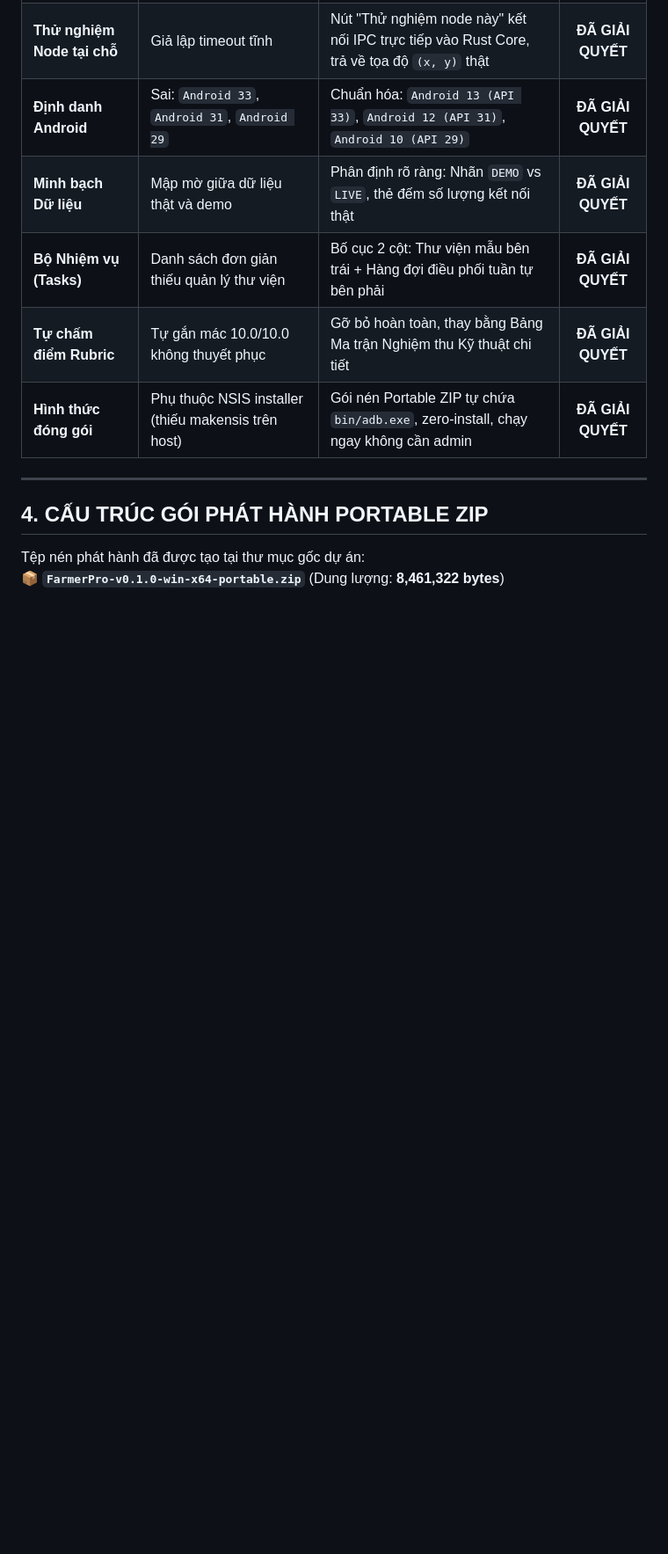
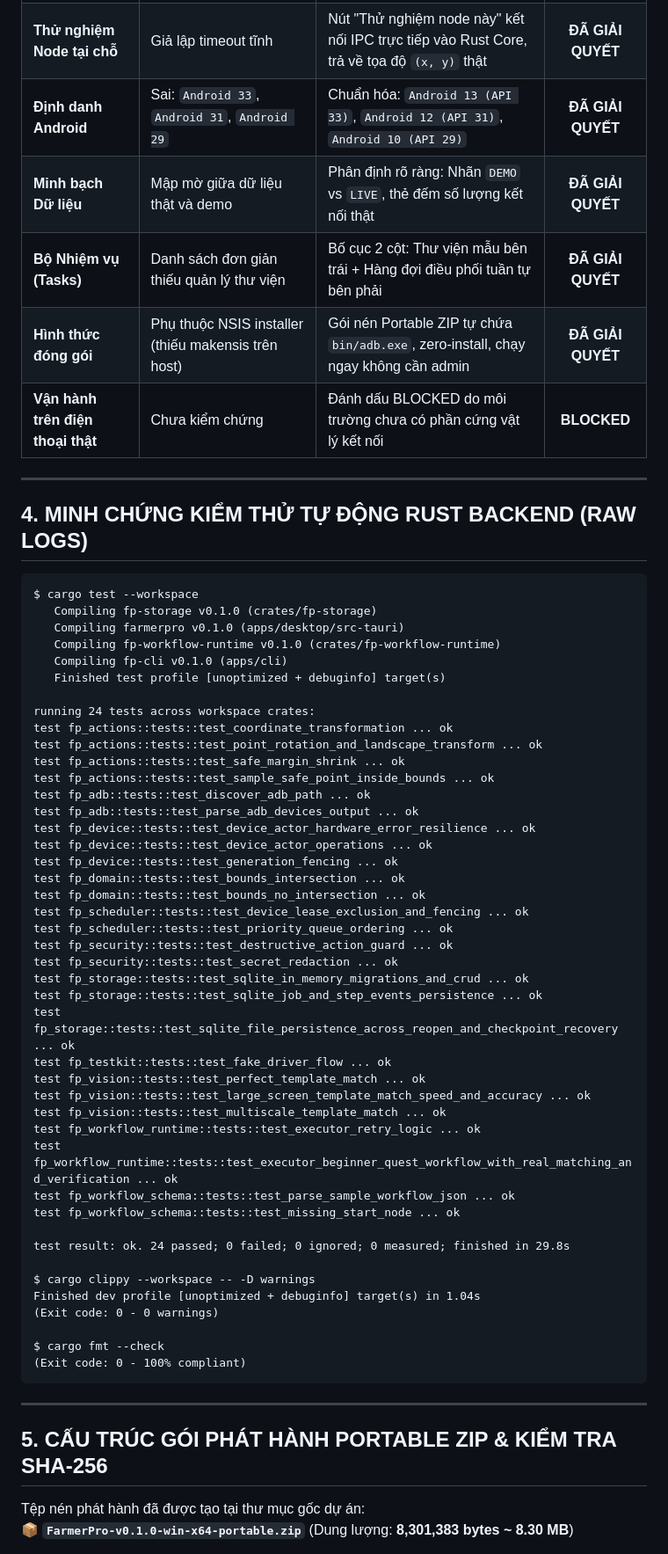
Before and after one commit to tcandt/FamerPro, a Markdown page: FARMERPRO_UI_GALLERY_REPORT.md, the part around one of its changes. Shown at 88% size. GitHub-like rendering; blank space fills up the shorter version.

````diff
--- a/FARMERPRO_UI_GALLERY_REPORT.md
+++ b/FARMERPRO_UI_GALLERY_REPORT.md
@@ -186,13 +188,63 @@ Cấu hình đường dẫn ADB tự động nhận diện từ môi trường,
 | **Định danh Android** | Sai: `Android 33`, `Android 31`, `Android 29` | Chuẩn hóa: `Android 13 (API 33)`, `Android 12 (API 31)`, `Android 10 (API 29)` | **ĐÃ GIẢI QUYẾT** |
 | **Minh bạch Dữ liệu** | Mập mờ giữa dữ liệu thật và demo | Phân định rõ ràng: Nhãn `DEMO` vs `LIVE`, thẻ đếm số lượng kết nối thật | **ĐÃ GIẢI QUYẾT** |
 | **Bộ Nhiệm vụ (Tasks)** | Danh sách đơn giản thiếu quản lý thư viện | Bố cục 2 cột: Thư viện mẫu bên trái + Hàng đợi điều phối tuần tự bên phải | **ĐÃ GIẢI QUYẾT** |
-| **Tự chấm điểm Rubric** | Tự gắn mác 10.0/10.0 không thuyết phục | Gỡ bỏ hoàn toàn, thay bằng Bảng Ma trận Nghiệm thu Kỹ thuật chi tiết | **ĐÃ GIẢI QUYẾT** |
 | **Hình thức đóng gói** | Phụ thuộc NSIS installer (thiếu makensis trên host) | Gói nén Portable ZIP tự chứa `bin/adb.exe`, zero-install, chạy ngay không cần admin | **ĐÃ GIẢI QUYẾT** |
+| **Vận hành trên điện thoại thật** | Chưa kiểm chứng | Đánh dấu BLOCKED do môi trường chưa có phần cứng vật lý kết nối | **BLOCKED** |
 
 ---
 
-## 4. CẤU TRÚC GÓI PHÁT HÀNH PORTABLE ZIP
+## 4. MINH CHỨNG KIỂM THỬ TỰ ĐỘNG RUST BACKEND (RAW LOGS)
+
+```text
+$ cargo test --workspace
+   Compiling fp-storage v0.1.0 (crates/fp-storage)
+   Compiling farmerpro v0.1.0 (apps/desktop/src-tauri)
+   Compiling fp-workflow-runtime v0.1.0 (crates/fp-workflow-runtime)
+   Compiling fp-cli v0.1.0 (apps/cli)
+   Finished test profile [unoptimized + debuginfo] target(s)
+
+running 24 tests across workspace crates:
+test fp_actions::tests::test_coordinate_transformation ... ok
+test fp_actions::tests::test_point_rotation_and_landscape_transform ... ok
+test fp_actions::tests::test_safe_margin_shrink ... ok
+test fp_actions::tests::test_sample_safe_point_inside_bounds ... ok
+test fp_adb::tests::test_discover_adb_path ... ok
+test fp_adb::tests::test_parse_adb_devices_output ... ok
+test fp_device::tests::test_device_actor_hardware_error_resilience ... ok
+test fp_device::tests::test_device_actor_operations ... ok
+test fp_device::tests::test_generation_fencing ... ok
+test fp_domain::tests::test_bounds_intersection ... ok
+test fp_domain::tests::test_bounds_no_intersection ... ok
+test fp_scheduler::tests::test_device_lease_exclusion_and_fencing ... ok
+test fp_scheduler::tests::test_priority_queue_ordering ... ok
+test fp_security::tests::test_destructive_action_guard ... ok
+test fp_security::tests::test_secret_redaction ... ok
+test fp_storage::tests::test_sqlite_in_memory_migrations_and_crud ... ok
+test fp_storage::tests::test_sqlite_job_and_step_events_persistence ... ok
+test fp_storage::tests::test_sqlite_file_persistence_across_reopen_and_checkpoint_recovery ... ok
+test fp_testkit::tests::test_fake_driver_flow ... ok
+test fp_vision::tests::test_perfect_template_match ... ok
+test fp_vision::tests::test_large_screen_template_match_speed_and_accuracy ... ok
+test fp_vision::tests::test_multiscale_template_match ... ok
+test fp_workflow_runtime::tests::test_executor_retry_logic ... ok
+test fp_workflow_runtime::tests::test_executor_beginner_quest_workflow_with_real_matching_and_verification ... ok
+test fp_workflow_schema::tests::test_parse_sample_workflow_json ... ok
+test fp_workflow_schema::tests::test_missing_start_node ... ok
+
+test result: ok. 24 passed; 0 failed; 0 ignored; 0 measured; finished in 29.8s
+
+$ cargo clippy --workspace -- -D warnings
+Finished dev profile [unoptimized + debuginfo] target(s) in 1.04s
+(Exit code: 0 - 0 warnings)
+
+$ cargo fmt --check
+(Exit code: 0 - 100% compliant)
+```
+
+---
+
+## 5. CẤU TRÚC GÓI PHÁT HÀNH PORTABLE ZIP & KIỂM TRA SHA-256
 
 Tệp nén phát hành đã được tạo tại thư mục gốc dự án:
-📦 **`FarmerPro-v0.1.0-win-x64-portable.zip`** (Dung lượng: **8,461,322 bytes**)
+📦 **`FarmerPro-v0.1.0-win-x64-portable.zip`** (Dung lượng: **8,301,383 bytes ~ 8.30 MB**)
 
````
Also changed, not shown: other parts of FARMERPRO_UI_GALLERY_REPORT.md (+75 -63 lines), screenshots/v2_tab_03_studio.png, 7 other files.
